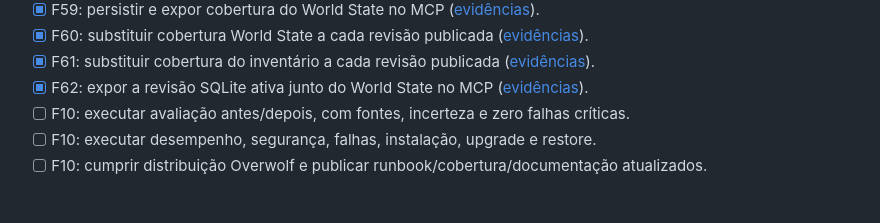
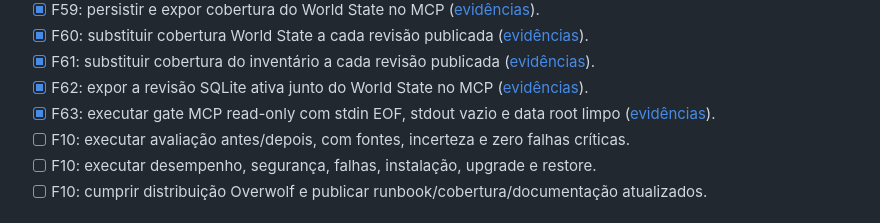
Before and after one commit to farukaf/my-frame, a Markdown page: todo.md, the part around the change. Rendered like a GitHub page.

```diff
--- a/todo.md
+++ b/todo.md
@@ -100,6 +100,7 @@ do aceite; dependência externa bloqueada não equivale a conclusão.
 - [x] F60: substituir cobertura World State a cada revisão publicada ([evidências](docs/validacoes/2026-09-13-f60.md)).
 - [x] F61: substituir cobertura do inventário a cada revisão publicada ([evidências](docs/validacoes/2026-09-13-f61.md)).
 - [x] F62: expor a revisão SQLite ativa junto do World State no MCP ([evidências](docs/validacoes/2026-09-13-f62.md)).
+- [x] F63: executar gate MCP read-only com stdin EOF, stdout vazio e data root limpo ([evidências](docs/validacoes/2026-09-13-f63.md)).
 - [ ] F10: executar avaliação antes/depois, com fontes, incerteza e zero falhas críticas.
 - [ ] F10: executar desempenho, segurança, falhas, instalação, upgrade e restore.
 - [ ] F10: cumprir distribuição Overwolf e publicar runbook/cobertura/documentação atualizados.
```
Also changed, not shown: README.md (+1 -0 lines), docs/validacoes/2026-09-13-f63.md (added, +19 -0 lines).
